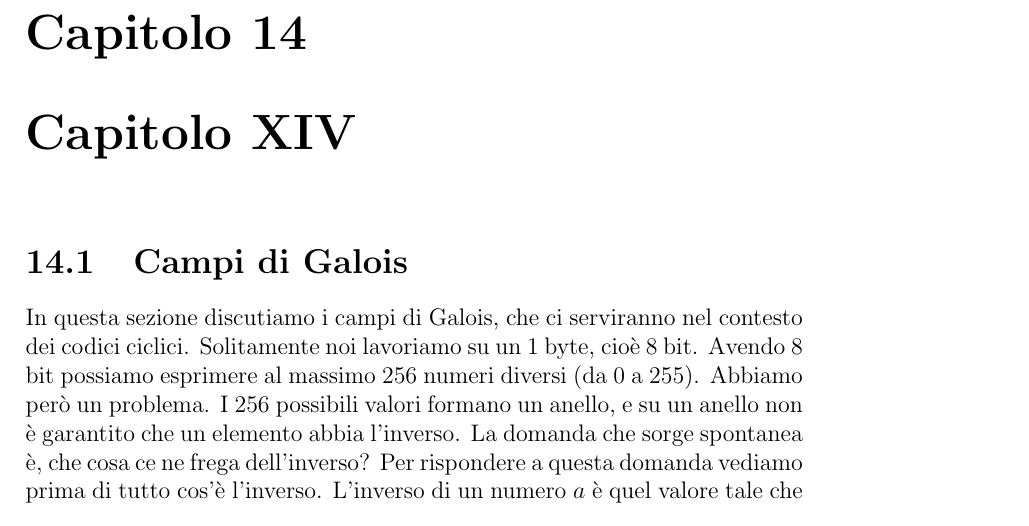
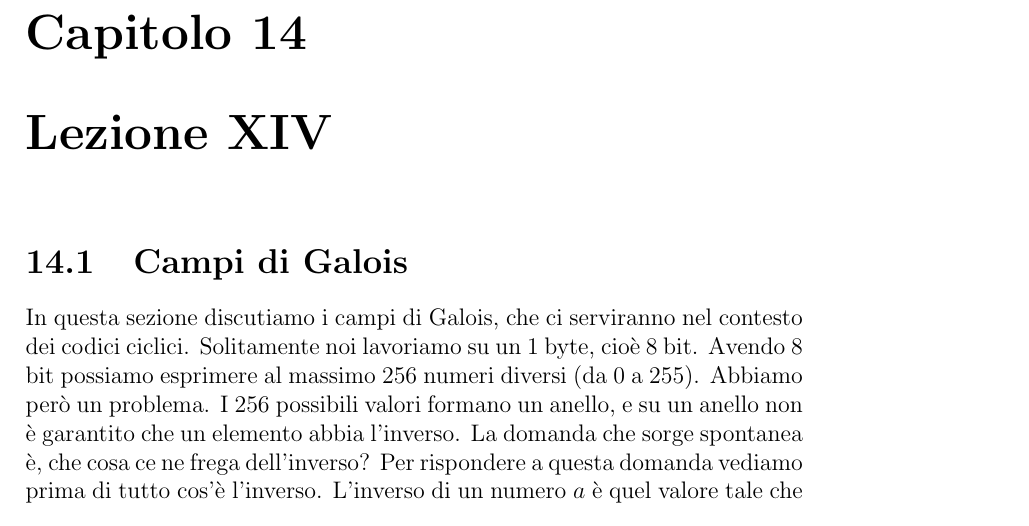
Before and after one commit to AndreaaCosentino/TeoriaDell-Informazione, a LaTeX document (appunti.tex): part of page 77 of 94, cut so that both start at the same text. Compiled offline with pdfLaTeX.

Commit message:
Corretto errore nome capitolo 14

```diff
--- a/appunti.tex
+++ b/appunti.tex
@@ -2340,7 +2340,7 @@
         Usando McEliece ci accorgiamo che $p_1$ è il bit errato. Lo si può correggere trasformandolo in $0$.
     \end{es}
 
-    \chapter{Capitolo XIV}
+    \chapter{Lezione XIV}
 
 
     \section{Campi di Galois}
```
